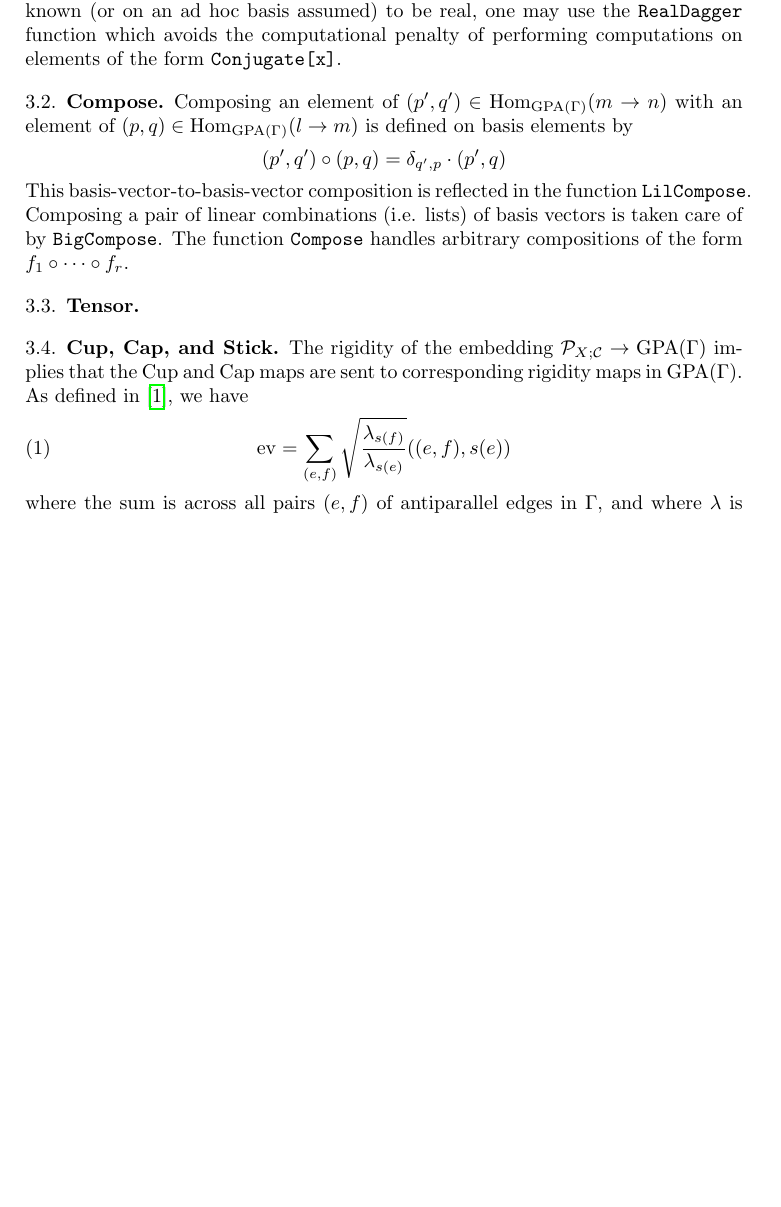
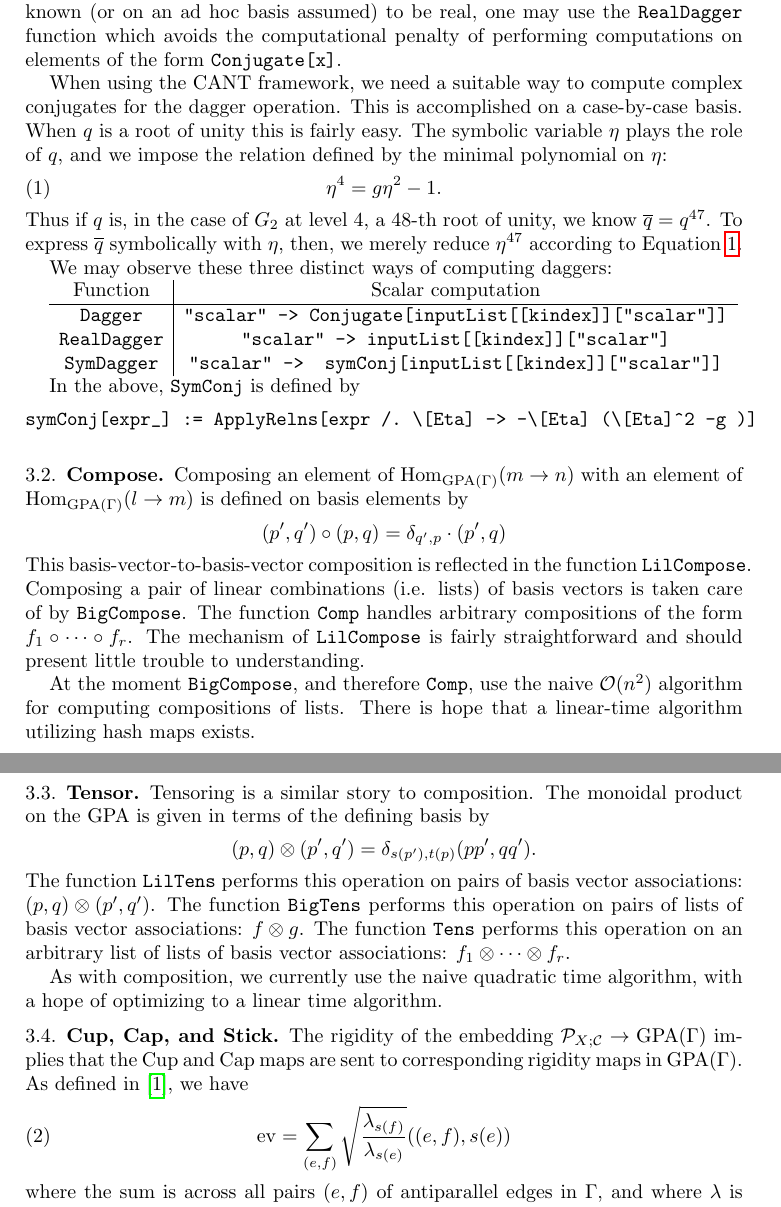
Before and after one commit to calebkennedyhill/ch_comp, a LaTeX paper (main.tex, which reads documentation.tex): part of page 8 of 10 before the commit and two parts of pages 8 and 9 of 10 after it, the two joined at a grey line, cut so that both start at the same text, the shorter picture padded with empty space. Compiled offline with pdfLaTeX.

Commit message:
update documentation

```diff
--- a/documentation.tex
+++ b/documentation.tex
@@ -23,16 +23,65 @@ When coefficients are known (or on an ad hoc basis assumed) to be real, one may
 the \verb|RealDagger| function which avoids the computational penalty of performing
 computations on elements of the form \verb|Conjugate[x]|.
 
+When using the CANT framework, we need a suitable way to compute complex conjugates for the dagger operation.
+This is accomplished on a case-by-case basis.
+When $q$ is a root of unity this is fairly easy.
+The symbolic variable $\eta$ plays the role of $q$, and we impose the relation defined by
+the minimal polynomial on $\eta$:
+\begin{equation}\label{eq:eta-min}
+    \eta^4 = g\eta^2 - 1.
+\end{equation}
+Thus if $q$ is, in the case of $G_2$ at level 4, a $48$-th root of unity, we know $\ol{q}=q^{47}$.
+To express $\ol{q}$ symbolically with $\eta$, then, we merely reduce $\eta^{47}$ according to Equation~\ref{eq:eta-min}.
+
+We may observe these three distinct ways of computing daggers:
+
+\begin{tabular}{c|c}
+    Function & Scalar computation \\ \hline
+    \verb|Dagger| & \verb|"scalar" -> Conjugate[inputList[[kindex]]["scalar"]]| \\
+    \verb|RealDagger| & \verb|"scalar" -> inputList[[kindex]]["scalar"]| \\
+    \verb|SymDagger| & \verb|"scalar" ->  symConj[inputList[[kindex]]["scalar"]]| \\
+\end{tabular}
+
+In the above, \verb|SymConj| is defined by
+% \noindent\makebox[\textwidth]{
+\begin{verbatim}
+symConj[expr_] := ApplyRelns[expr /. \[Eta] -> -\[Eta] (\[Eta]^2 -g )]
+\end{verbatim}
+% }
 
 \subsection{Compose}
-Composing an element of $(p',q')\in\Hom_{\GPA(\Gamma)}(m\to n)$ with an element of $(p,q)\in\Hom_{\GPA(\Gamma)}(l\to m)$ is defined on basis elements by
+Composing an element of $\Hom_{\GPA(\Gamma)}(m\to n)$ with an element of $\Hom_{\GPA(\Gamma)}(l\to m)$
+is defined on basis elements by
 \[
 (p',q')\circ(p,q) = \delta_{q',p}\cdot(p',q)
 \]
-This basis-vector-to-basis-vector composition is reflected in the function \verb|LilCompose|. Composing a pair of linear combinations (i.e. lists) of basis vectors is taken care of by \verb|BigCompose|. The function \verb|Compose| handles arbitrary compositions of the form $f_1\circ \cdots\circ f_r$.
+This basis-vector-to-basis-vector composition is reflected in the function \verb|LilCompose|.
+Composing a pair of linear combinations (i.e. lists) of basis vectors is taken care of by \verb|BigCompose|.
+The function \verb|Comp| handles arbitrary compositions of the form $f_1\circ \cdots\circ f_r$.
+The mechanism of \verb|LilCompose| is fairly straightforward and should present little trouble to understanding.
+
+At the moment \verb|BigCompose|, and therefore \verb|Comp|, use the naive $\mathcal{O}(n^2)$ algorithm
+for computing compositions of lists.
+There is hope that a linear-time algorithm utilizing hash maps exists.
 
 
 \subsection{Tensor}
+Tensoring is a similar story to composition.
+The monoidal product on the GPA is given in terms of the defining basis by
+\[
+    (p,q)\otimes(p',q') = \delta_{s(p'),t(p)} (pp',qq').
+\]
+The function \verb|LilTens| performs this operation on pairs of basis vector associations:
+$(p,q)\otimes(p',q')$.
+The function \verb|BigTens| performs this operation on pairs of lists of basis vector associations:
+$f\otimes g$.
+The function \verb|Tens| performs this operation on an arbitrary list of lists of basis vector associations:
+$f_1\otimes \cdots\otimes f_r$.
+
+As with composition, we currently use the naive quadratic time algorithm,
+with a hope of optimizing to a linear time algorithm.
+
 
 
 \subsection{Cup, Cap, and Stick}
```
Also changed, not shown: main.pdf.
